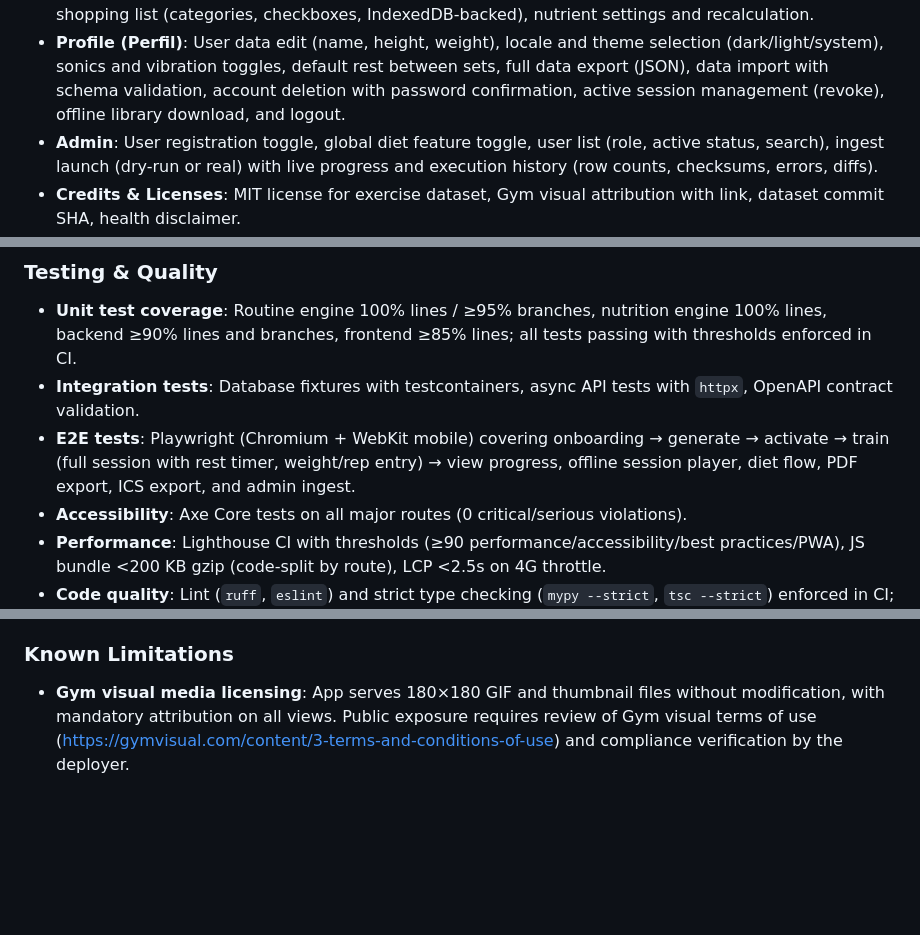
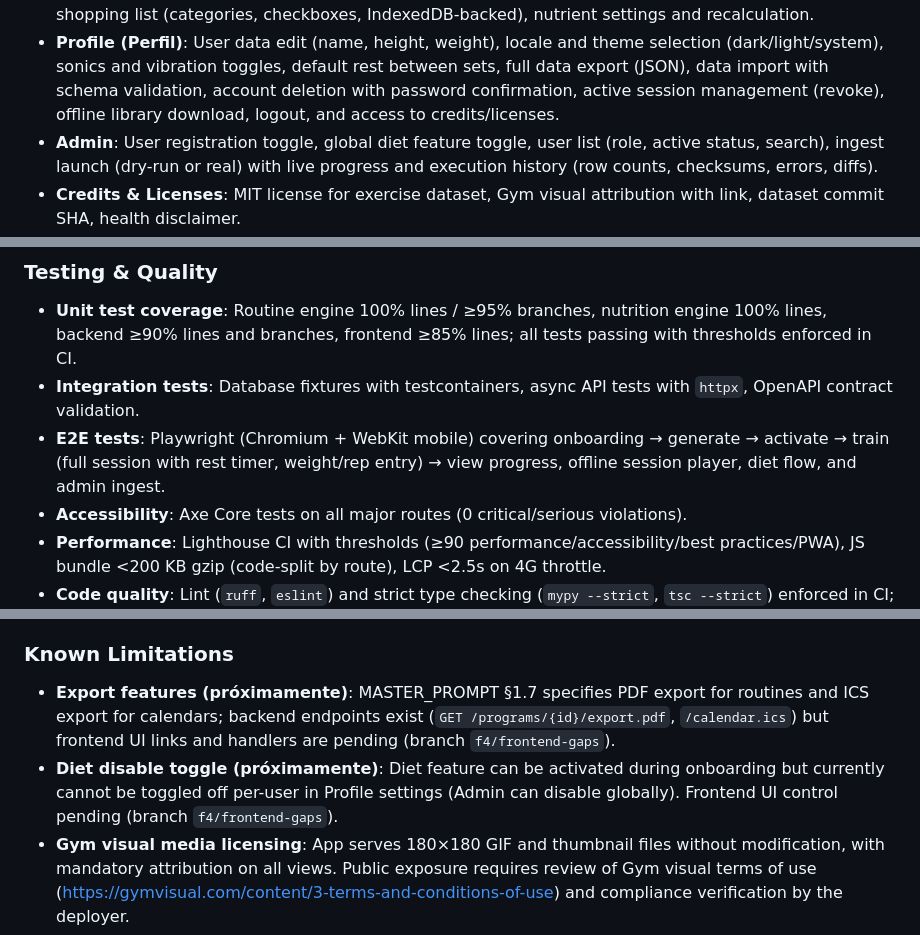
Before and after one commit to AlexDoxxer/forja, a Markdown page: CHANGELOG.md, 3 parts joined by grey strips. GitHub-like rendering; blank space fills up the shorter version.

```diff
--- a/CHANGELOG.md
+++ b/CHANGELOG.md
@@ -131,7 +131,7 @@ and this project adheres to [Semantic Versioning](https://semver.org/spec/v2.0.0
 - **Profile (Perfil)**: User data edit (name, height, weight), locale and theme selection
   (dark/light/system), sonics and vibration toggles, default rest between sets, full data
   export (JSON), data import with schema validation, account deletion with password confirmation,
-  active session management (revoke), offline library download, and logout.
+  active session management (revoke), offline library download, logout, and access to credits/licenses.
 - **Admin**: User registration toggle, global diet feature toggle, user list (role, active status,
   search), ingest launch (dry-run or real) with live progress and execution history (row counts,
   checksums, errors, diffs).
@@ -194,7 +194,7 @@ and this project adheres to [Semantic Versioning](https://semver.org/spec/v2.0.0
   OpenAPI contract validation.
 - **E2E tests**: Playwright (Chromium + WebKit mobile) covering onboarding → generate → activate
   → train (full session with rest timer, weight/rep entry) → view progress, offline session
-  player, diet flow, PDF export, ICS export, and admin ingest.
+  player, diet flow, and admin ingest.
 - **Accessibility**: Axe Core tests on all major routes (0 critical/serious violations).
 - **Performance**: Lighthouse CI with thresholds (≥90 performance/accessibility/best practices/PWA),
   JS bundle <200 KB gzip (code-split by route), LCP <2.5s on 4G throttle.
@@ -220,6 +220,12 @@ and this project adheres to [Semantic Versioning](https://semver.org/spec/v2.0.0
 
 ### Known Limitations
 
+- **Export features (próximamente)**: MASTER_PROMPT §1.7 specifies PDF export for routines and
+  ICS export for calendars; backend endpoints exist (`GET /programs/{id}/export.pdf`,
+  `/calendar.ics`) but frontend UI links and handlers are pending (branch `f4/frontend-gaps`).
+- **Diet disable toggle (próximamente)**: Diet feature can be activated during onboarding but
+  currently cannot be toggled off per-user in Profile settings (Admin can disable globally).
+  Frontend UI control pending (branch `f4/frontend-gaps`).
 - **Gym visual media licensing**: App serves 180×180 GIF and thumbnail files without modification,
   with mandatory attribution on all views. Public exposure requires review of Gym visual terms of
   use (https://gymvisual.com/content/3-terms-and-conditions-of-use) and compliance verification
```
Also changed, not shown: docs/USER_GUIDE.md (+8 -18 lines).
